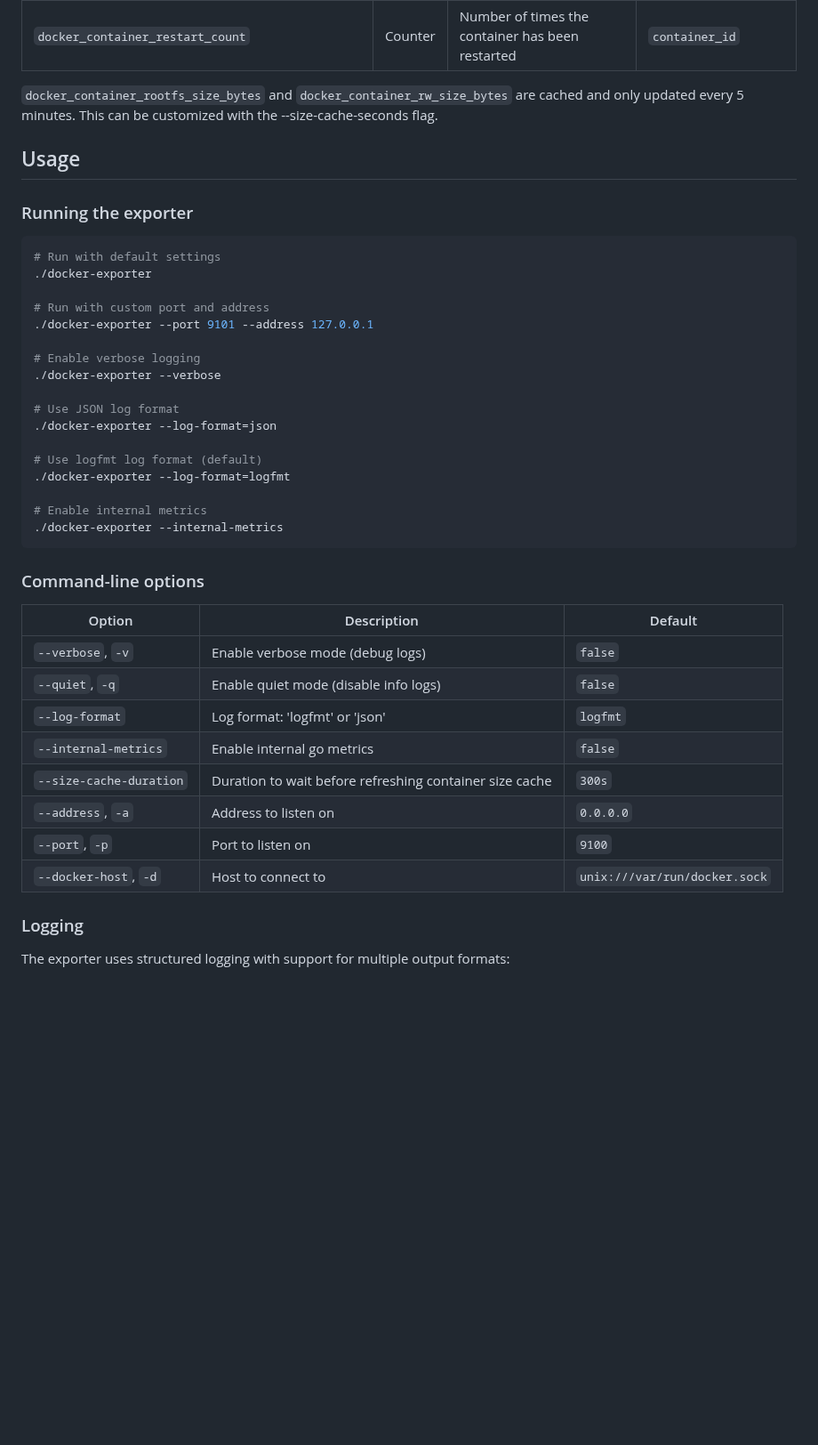
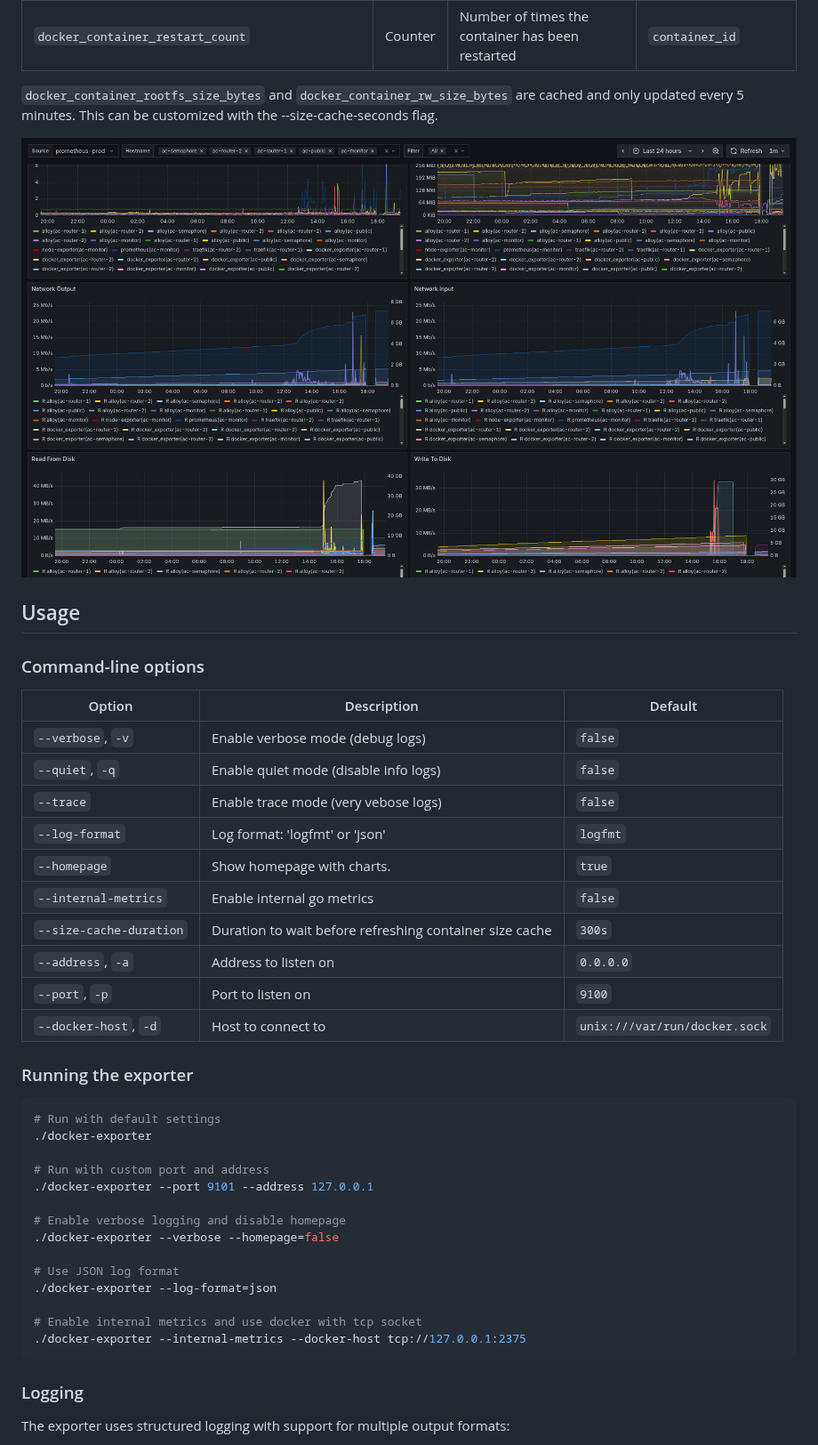
Before and after one commit to H3rmt/docker-exporter, a Markdown page: README.md, the part around one of its changes. Shown at 89% size. Drawn GitHub-style; pictures changed too: .github/imgs/img_1.png (added); blank space fills up the shorter version.

````diff
--- a/README.md
+++ b/README.md
@@ -41,7 +44,24 @@ The exporter provides the following metrics:
 `docker_container_rootfs_size_bytes` and `docker_container_rw_size_bytes` are cached and only updated every 5 minutes.
 This can be customized with the --size-cache-seconds flag.
 
+![dashboard_preview](.github/imgs/img_1.png)
+
 ## Usage
+
+### Command-line options
+
+| Option                  | Description                                             | Default                       |
+|-------------------------|---------------------------------------------------------|-------------------------------|
+| `--verbose`, `-v`       | Enable verbose mode (debug logs)                        | `false`                       |
+| `--quiet`, `-q`         | Enable quiet mode (disable info logs)                   | `false`                       |
+| `--trace`               | Enable trace mode (very vebose logs)                    | `false`                       |
+| `--log-format`          | Log format: 'logfmt' or 'json'                          | `logfmt`                      |
+| `--homepage`            | Show homepage with charts.                              | `true`                        |
+| `--internal-metrics`    | Enable internal go metrics                              | `false`                       |
+| `--size-cache-duration` | Duration to wait before refreshing container size cache | `300s`                        |
+| `--address`, `-a`       | Address to listen on                                    | `0.0.0.0`                     |
+| `--port`, `-p`          | Port to listen on                                       | `9100`                        |
+| `--docker-host`, `-d`   | Host to connect to                                      | `unix:///var/run/docker.sock` |
 
 ### Running the exporter
 
@@ -52,31 +72,15 @@ This can be customized with the --size-cache-seconds flag.
 # Run with custom port and address
 ./docker-exporter --port 9101 --address 127.0.0.1
 
-# Enable verbose logging
-./docker-exporter --verbose
+# Enable verbose logging and disable homepage
+./docker-exporter --verbose --homepage=false
 
 # Use JSON log format
 ./docker-exporter --log-format=json
 
-# Use logfmt log format (default)
-./docker-exporter --log-format=logfmt
-
-# Enable internal metrics
-./docker-exporter --internal-metrics
+# Enable internal metrics and use docker with tcp socket
+./docker-exporter --internal-metrics --docker-host tcp://127.0.0.1:2375
 ```
-
-### Command-line options
-
-| Option                  | Description                                             | Default                       |
-|-------------------------|---------------------------------------------------------|-------------------------------|
-| `--verbose`, `-v`       | Enable verbose mode (debug logs)                        | `false`                       |
-| `--quiet`, `-q`         | Enable quiet mode (disable info logs)                   | `false`                       |
-| `--log-format`          | Log format: 'logfmt' or 'json'                          | `logfmt`                      |
-| `--internal-metrics`    | Enable internal go metrics                              | `false`                       |
-| `--size-cache-duration` | Duration to wait before refreshing container size cache | `300s`                        |
-| `--address`, `-a`       | Address to listen on                                    | `0.0.0.0`                     |
-| `--port`, `-p`          | Port to listen on                                       | `9100`                        |
-| `--docker-host`, `-d`   | Host to connect to                                      | `unix:///var/run/docker.sock` |
 
 ### Logging
 
````
Also changed, not shown: other parts of README.md (+15 -19 lines), .github/imgs/img.png (added), .github/imgs/img_2.png (added), .github/imgs/img_3.png (added), 5 other files.
